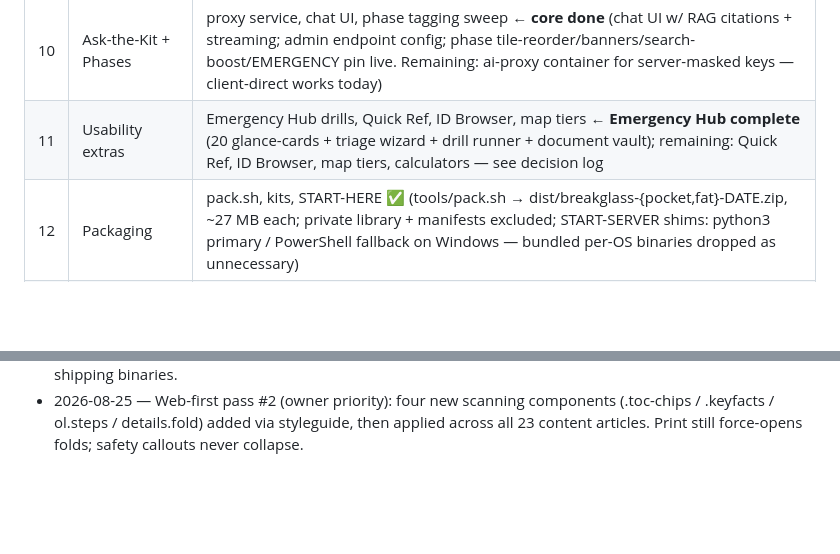
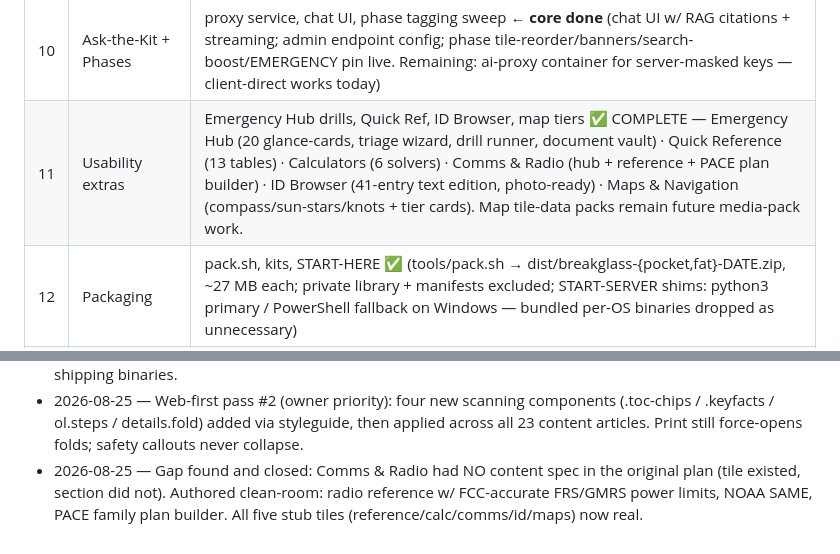
Before and after one commit to washburnello/breakglass, a Markdown page: plan.md, 2 parts joined by grey strips. Drawn GitHub-style; blank space fills up the shorter version.

Commit message:
Plan: Phase 11 complete; comms spec-gap recorded

```diff
--- a/plan.md
+++ b/plan.md
@@ -303,7 +303,7 @@ attribution block.
 | 8 | ZIM vault (tb01) | ZIM downloads into tb01 vault/, kiwix-serve, embedded-reader spike ← **downloads complete + reader live** (WikiMed/iFixit/maxi staged & streaming; remaining: kiwix-serve container for deep-links) |
 | 9 | Schoolhouse | curriculum skeleton, tracker, Kolibri container ← **skeleton+tracker done** (hub, 4 daily plans, one-room primer, adult literacy, mastery-grid tracker w/ local student files; remaining: bundled OER integration, Kolibri container when sd256/vault work resumes) |
 | 10 | Ask-the-Kit + Phases | proxy service, chat UI, phase tagging sweep ← **core done** (chat UI w/ RAG citations + streaming; admin endpoint config; phase tile-reorder/banners/search-boost/EMERGENCY pin live. Remaining: ai-proxy container for server-masked keys — client-direct works today) |
-| 11 | Usability extras | Emergency Hub drills, Quick Ref, ID Browser, map tiers ← **Emergency Hub complete** (20 glance-cards + triage wizard + drill runner + document vault); remaining: Quick Ref, ID Browser, map tiers, calculators — see decision log |
+| 11 | Usability extras | Emergency Hub drills, Quick Ref, ID Browser, map tiers ✅ COMPLETE — Emergency Hub (20 glance-cards, triage wizard, drill runner, document vault) · Quick Reference (13 tables) · Calculators (6 solvers) · Comms & Radio (hub + reference + PACE plan builder) · ID Browser (41-entry text edition, photo-ready) · Maps & Navigation (compass/sun-stars/knots + tier cards). Map tile-data packs remain future media-pack work. |
 | 12 | Packaging | pack.sh, kits, START-HERE ✅ (tools/pack.sh → dist/breakglass-{pocket,fat}-DATE.zip, ~27 MB each; private library + manifests excluded; START-SERVER shims: python3 primary / PowerShell fallback on Windows — bundled per-OS binaries dropped as unnecessary) |
 | 13 | Wrap-up | lando fix, field-guide updates, preview refresh, ESV follow-up ← **done 2026-08-25** (system field-guide: projects/tunnel/nginx/storage tables + BreakGlass service section + hosts-file resilience; landing preview refreshed; ESV remains ON HOLD per owner; stray ~/projects git-repo cleanup stays owner's call as noted in Housekeeping) |
 
@@ -340,3 +340,7 @@ deep content so the live URL shapes decisions.
   components (.toc-chips / .keyfacts / ol.steps / details.fold) added via
   styleguide, then applied across all 23 content articles. Print still
   force-opens folds; safety callouts never collapse.
+- 2026-08-25 — Gap found and closed: Comms & Radio had NO content spec in the
+  original plan (tile existed, section did not). Authored clean-room: radio
+  reference w/ FCC-accurate FRS/GMRS power limits, NOAA SAME, PACE family
+  plan builder. All five stub tiles (reference/calc/comms/id/maps) now real.
```
